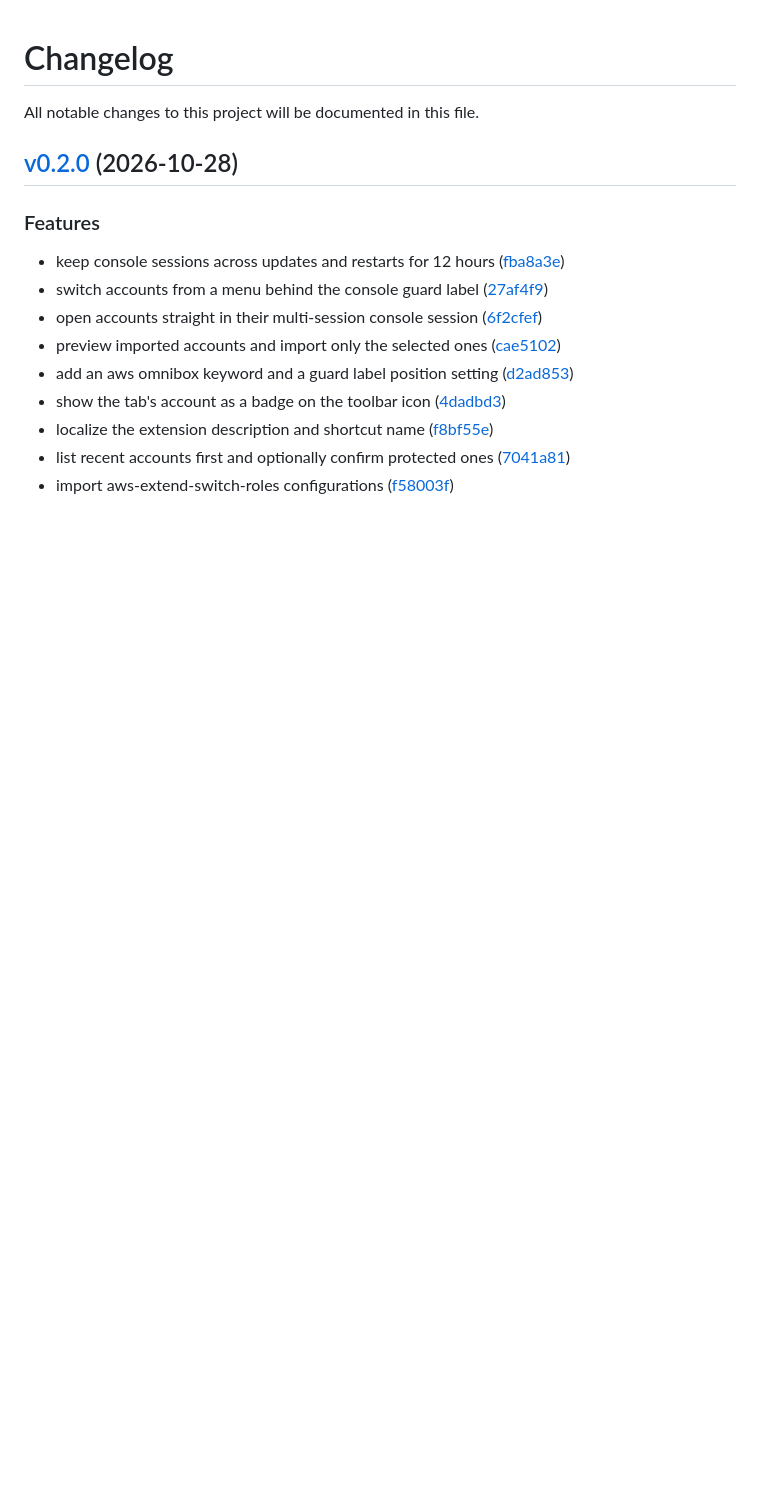
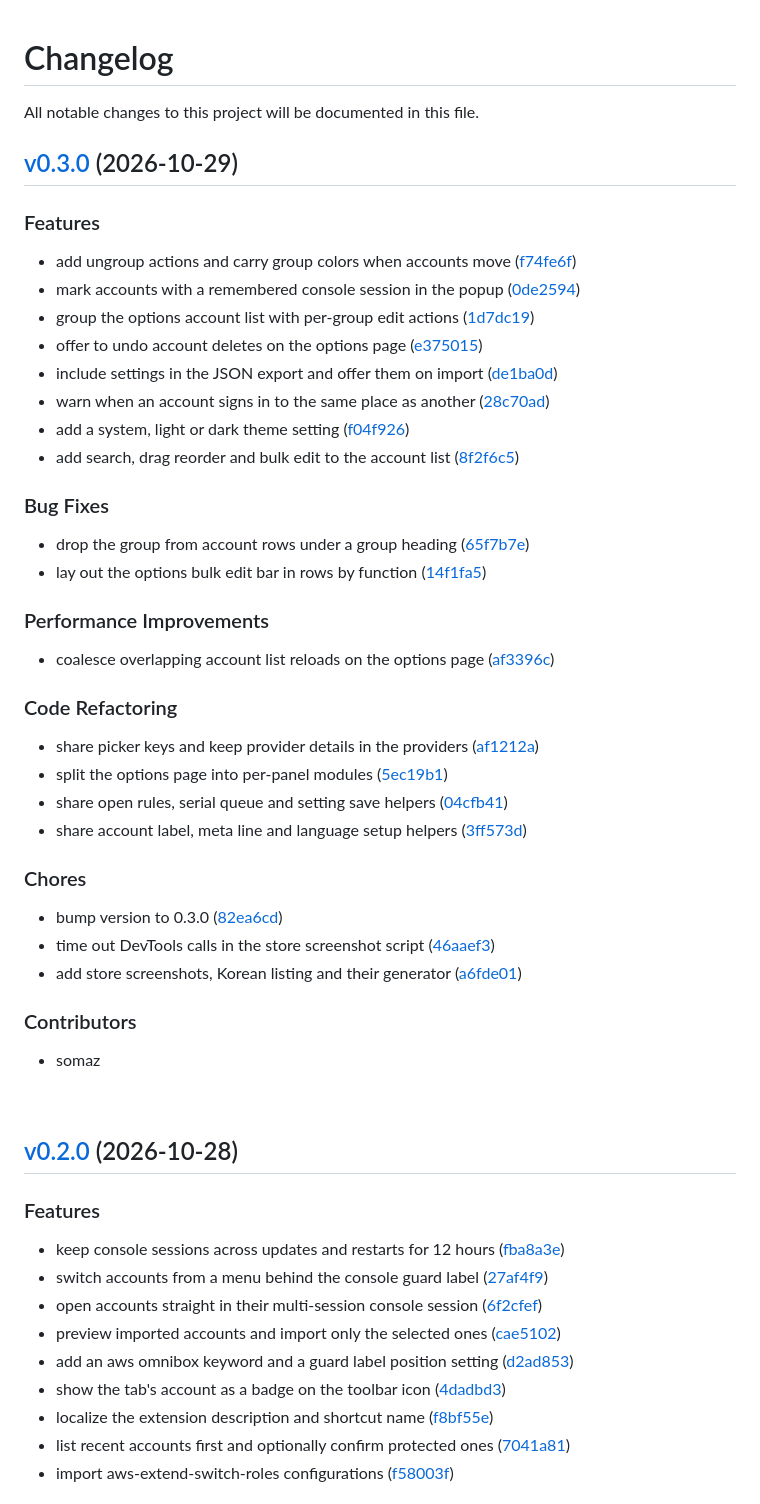
Before and after one commit to somaz94/aws-hop-google-extension, a Markdown page: CHANGELOG.md, the part around the change. Drawn GitHub-style; blank space fills up the shorter version.

Commit message:
docs: update changelog

```diff
--- a/CHANGELOG.md
+++ b/CHANGELOG.md
@@ -1,6 +1,47 @@
 # Changelog
 
 All notable changes to this project will be documented in this file.
+
+## [v0.3.0](https://github.com/somaz94/aws-hop-google-extension/compare/v0.2.0...v0.3.0) (2026-10-29)
+
+### Features
+
+- add ungroup actions and carry group colors when accounts move ([f74fe6f](https://github.com/somaz94/aws-hop-google-extension/commit/f74fe6f5da5369e2c96e9174557207bd3223583a))
+- mark accounts with a remembered console session in the popup ([0de2594](https://github.com/somaz94/aws-hop-google-extension/commit/0de25945941aa890f9f5d8465f3b28873b9c6c42))
+- group the options account list with per-group edit actions ([1d7dc19](https://github.com/somaz94/aws-hop-google-extension/commit/1d7dc19e2c94b7371d25f74e36df35b27de0ec0a))
+- offer to undo account deletes on the options page ([e375015](https://github.com/somaz94/aws-hop-google-extension/commit/e375015aab7e12f58dd5228a43fc4a95678751c3))
+- include settings in the JSON export and offer them on import ([de1ba0d](https://github.com/somaz94/aws-hop-google-extension/commit/de1ba0d15b0e565921e39d441183a02251abb8f6))
+- warn when an account signs in to the same place as another ([28c70ad](https://github.com/somaz94/aws-hop-google-extension/commit/28c70ad8d0761642b7c9b4d9a9a58a592cff5eb1))
+- add a system, light or dark theme setting ([f04f926](https://github.com/somaz94/aws-hop-google-extension/commit/f04f926877b6a942901310c6cc3c64275c3e238b))
+- add search, drag reorder and bulk edit to the account list ([8f2f6c5](https://github.com/somaz94/aws-hop-google-extension/commit/8f2f6c56d5d1550a77ca1bb5aa19adef9e6d8447))
+
+### Bug Fixes
+
+- drop the group from account rows under a group heading ([65f7b7e](https://github.com/somaz94/aws-hop-google-extension/commit/65f7b7e77cc82ca917d0d561a2c2162ca2ae6a6c))
+- lay out the options bulk edit bar in rows by function ([14f1fa5](https://github.com/somaz94/aws-hop-google-extension/commit/14f1fa5072e9bd8ccb462581d7785d67a71ffdc4))
+
+### Performance Improvements
+
+- coalesce overlapping account list reloads on the options page ([af3396c](https://github.com/somaz94/aws-hop-google-extension/commit/af3396cc3b1a9919e7c407840d8331036429c677))
+
+### Code Refactoring
+
+- share picker keys and keep provider details in the providers ([af1212a](https://github.com/somaz94/aws-hop-google-extension/commit/af1212a89bf9089242b5edaeed5894d444a4e84b))
+- split the options page into per-panel modules ([5ec19b1](https://github.com/somaz94/aws-hop-google-extension/commit/5ec19b132f67972c7b57b021bee4336ad6ef13f0))
+- share open rules, serial queue and setting save helpers ([04cfb41](https://github.com/somaz94/aws-hop-google-extension/commit/04cfb41d87e43c3aa758075d3203089d5439a605))
+- share account label, meta line and language setup helpers ([3ff573d](https://github.com/somaz94/aws-hop-google-extension/commit/3ff573da7b7fd271483983ef423ecfeaa1c2385e))
+
+### Chores
+
+- bump version to 0.3.0 ([82ea6cd](https://github.com/somaz94/aws-hop-google-extension/commit/82ea6cd9ca9b50abed6f7a3366e08b8d751de2bb))
+- time out DevTools calls in the store screenshot script ([46aaef3](https://github.com/somaz94/aws-hop-google-extension/commit/46aaef368bf1cf3af93a5c2d025424780805a56a))
+- add store screenshots, Korean listing and their generator ([a6fde01](https://github.com/somaz94/aws-hop-google-extension/commit/a6fde01abd0716de817ccdb280369e6fd0947b4d))
+
+### Contributors
+
+- somaz
+
+<br/>
 
 ## [v0.2.0](https://github.com/somaz94/aws-hop-google-extension/compare/v0.1.0...v0.2.0) (2026-10-28)
 
```
